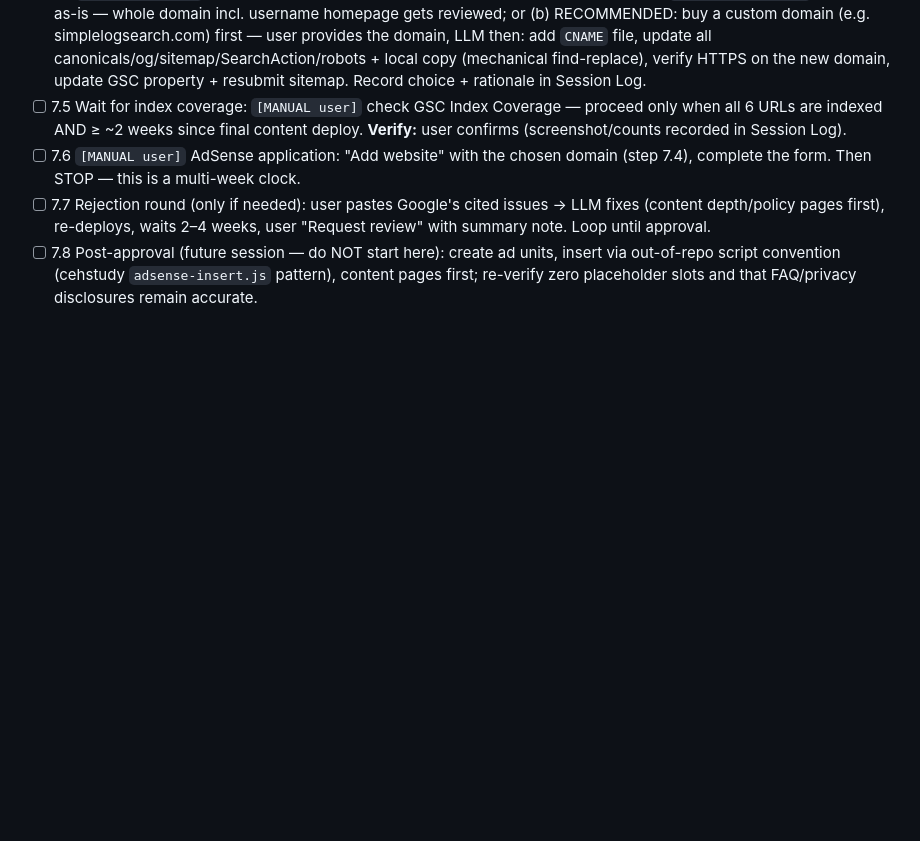
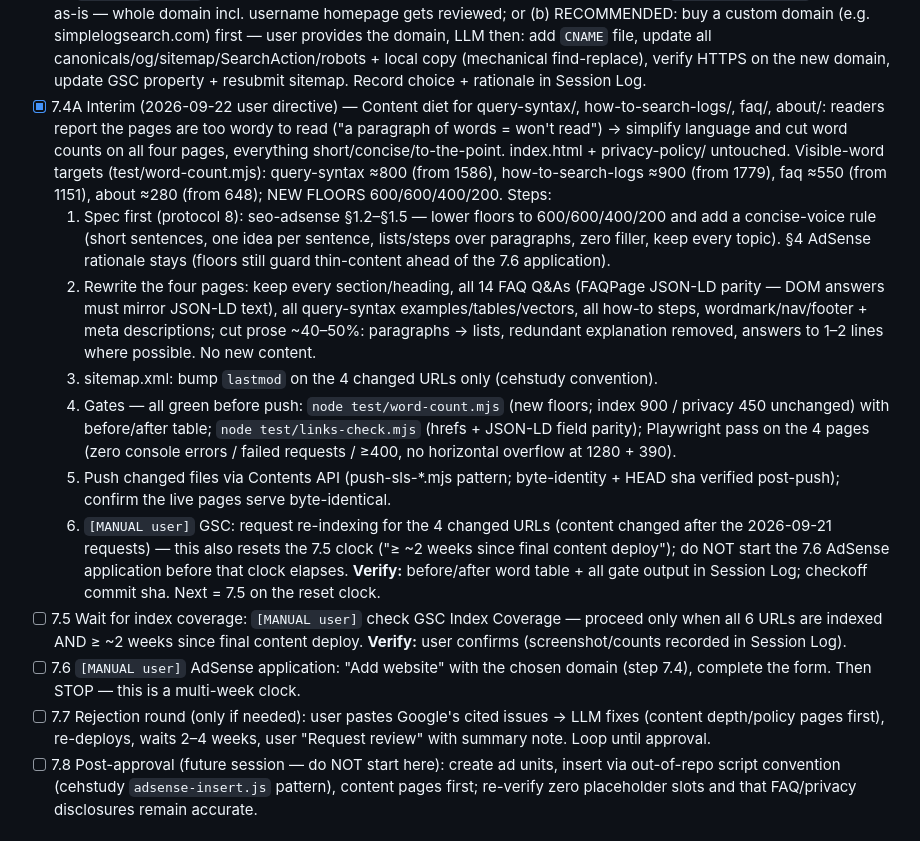
Before and after one commit to cpardue/simplelogsearch, a Markdown page: CHECKLIST.md, the part around one of its changes. Drawn GitHub-style; blank space fills up the shorter version.

Commit message:
7.4A checkoff: mark item done in CHECKLIST.md + Session Log evidence line (word table 1586->1062 / 1779->1123 / 1151->601 / 648->327, floors 600/600/400/200 all PASS; links-check 73/73 hrefs + 182 JSON-LD checks; Playwright 4 pages x {1280,390} clean; live byte-identical round 1)

```diff
--- a/CHECKLIST.md
+++ b/CHECKLIST.md
@@ -241,6 +241,14 @@ domain-dependent; see there.)*
   `CNAME` file, update all canonicals/og/sitemap/SearchAction/robots + local
   copy (mechanical find-replace), verify HTTPS on the new domain, update GSC
   property + resubmit sitemap. Record choice + rationale in Session Log.
+- [x] 7.4A Interim (2026-09-22 user directive) — Content diet for query-syntax/, how-to-search-logs/, faq/, about/: readers report the pages are too wordy to read ("a paragraph of words = won't read") → simplify language and cut word counts on all four pages, everything short/concise/to-the-point. index.html + privacy-policy/ untouched. Visible-word targets (test/word-count.mjs): query-syntax ≈800 (from 1586), how-to-search-logs ≈900 (from 1779), faq ≈550 (from 1151), about ≈280 (from 648); NEW FLOORS 600/600/400/200. Steps:
+  1. Spec first (protocol 8): seo-adsense §1.2–§1.5 — lower floors to 600/600/400/200 and add a concise-voice rule (short sentences, one idea per sentence, lists/steps over paragraphs, zero filler, keep every topic). §4 AdSense rationale stays (floors still guard thin-content ahead of the 7.6 application).
+  2. Rewrite the four pages: keep every section/heading, all 14 FAQ Q&As (FAQPage JSON-LD parity — DOM answers must mirror JSON-LD text), all query-syntax examples/tables/vectors, all how-to steps, wordmark/nav/footer + meta descriptions; cut prose ~40–50%: paragraphs → lists, redundant explanation removed, answers to 1–2 lines where possible. No new content.
+  3. sitemap.xml: bump `lastmod` on the 4 changed URLs only (cehstudy convention).
+  4. Gates — all green before push: `node test/word-count.mjs` (new floors; index 900 / privacy 450 unchanged) with before/after table; `node test/links-check.mjs` (hrefs + JSON-LD field parity); Playwright pass on the 4 pages (zero console errors / failed requests / ≥400, no horizontal overflow at 1280 + 390).
+  5. Push changed files via Contents API (push-sls-*.mjs pattern; byte-identity + HEAD sha verified post-push); confirm the live pages serve byte-identical.
+  6. `[MANUAL user]` GSC: request re-indexing for the 4 changed URLs (content changed after the 2026-09-21 requests) — this also resets the 7.5 clock ("≥ ~2 weeks since final content deploy"); do NOT start the 7.6 AdSense application before that clock elapses.
+  **Verify:** before/after word table + all gate output in Session Log; checkoff commit sha. Next = 7.5 on the reset clock.
 - [ ] 7.5 Wait for index coverage: `[MANUAL user]` check GSC Index Coverage —
   proceed only when all 6 URLs are indexed AND ≥ ~2 weeks since final content
   deploy. **Verify:** user confirms (screenshot/counts recorded in Session Log).
```
Also changed, not shown: other parts of CHECKLIST.md (+4 -0 lines).
